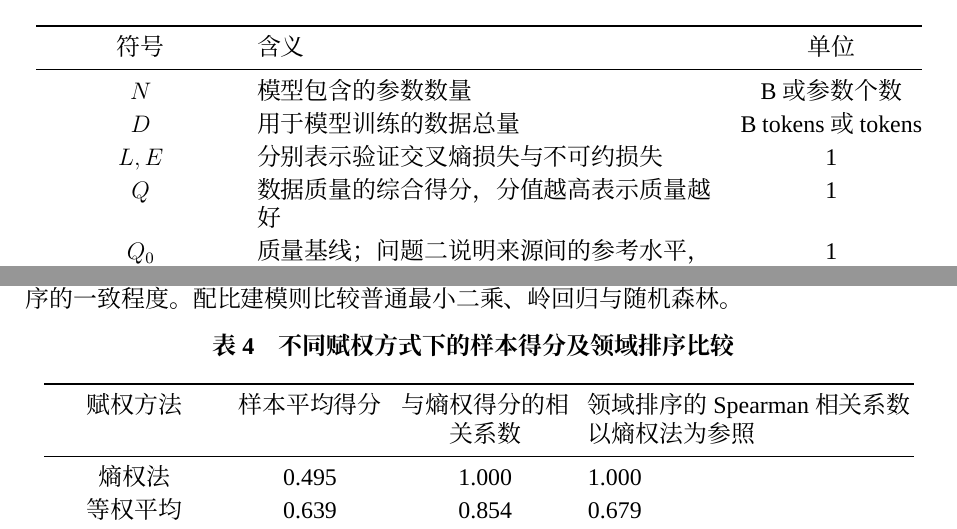
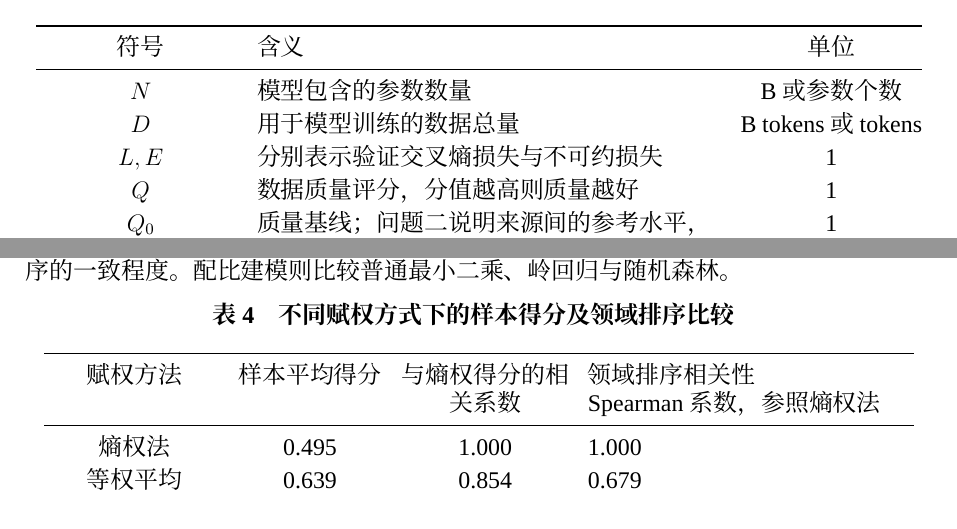
Before and after one commit to Zhouzehua123/-F-, a LaTeX document (论文/论文.tex, which reads 论文/4.符号说明.tex, 论文/5.1.问题一.tex): two parts of pages 6 and 10 of 52, joined at a grey line, cut so that both start at the same text. Compiled offline with XeLaTeX; a missing font is replaced by an installed copy or a similar font.

Commit message:
Keep rewritten table headings readable at manuscript font size

```diff
--- a/论文/4.符号说明.tex
+++ b/论文/4.符号说明.tex
@@ -21,7 +21,7 @@
 $N$ & 模型包含的参数数量 & B 或参数个数\\
 $D$ & 用于模型训练的数据总量 & B tokens 或 tokens\\
 $L,E$ & 分别表示验证交叉熵损失与不可约损失 & 1\\
-$Q$ & 数据质量的综合得分，分值越高表示质量越好 & 1\\
+$Q$ & 数据质量评分，分值越高则质量越好 & 1\\
 $Q_0$ & 质量基线；问题二说明来源间的参考水平，问题三采用参考配比加权质量 & 1\\
 $\bm p$ & 各领域训练占比构成的向量，各项非负且总和为 1 & 1\\
 $A,B$ & 参数规模项、数据规模项的标度系数 & 随规模计量单位确定\\
--- a/论文/5.1.问题一.tex
+++ b/论文/5.1.问题一.tex
@@ -118,12 +118,12 @@ A1--A3 提供 22 个质量指标。为使各指标能够共同参与评分，需
   \caption{不同赋权方式下的样本得分及领域排序比较}
   \label{tab:algo1} \\
   \toprule
-  赋权方法 & 样本平均得分 & 与熵权得分的相关系数 & 领域排序的 Spearman 相关系数\newline 以熵权法为参照 \\
+  赋权方法 & 样本平均得分 & 与熵权得分的相关系数 & 领域排序相关性\newline Spearman 系数，参照熵权法 \\
   \midrule
   \endfirsthead
   \caption{不同赋权方式下的样本得分及领域排序比较（续）} \\
   \toprule
-  赋权方法 & 样本平均得分 & 与熵权得分的相关系数 & 领域排序的 Spearman 相关系数\newline 以熵权法为参照 \\
+  赋权方法 & 样本平均得分 & 与熵权得分的相关系数 & 领域排序相关性\newline Spearman 系数，参照熵权法 \\
   \midrule
   \endhead
   \bottomrule
```
Also changed, not shown: 问题一_修订决策与记录.md (+2 -2 lines), 论文/5.1.问题一.tex (4 more changed lines).
